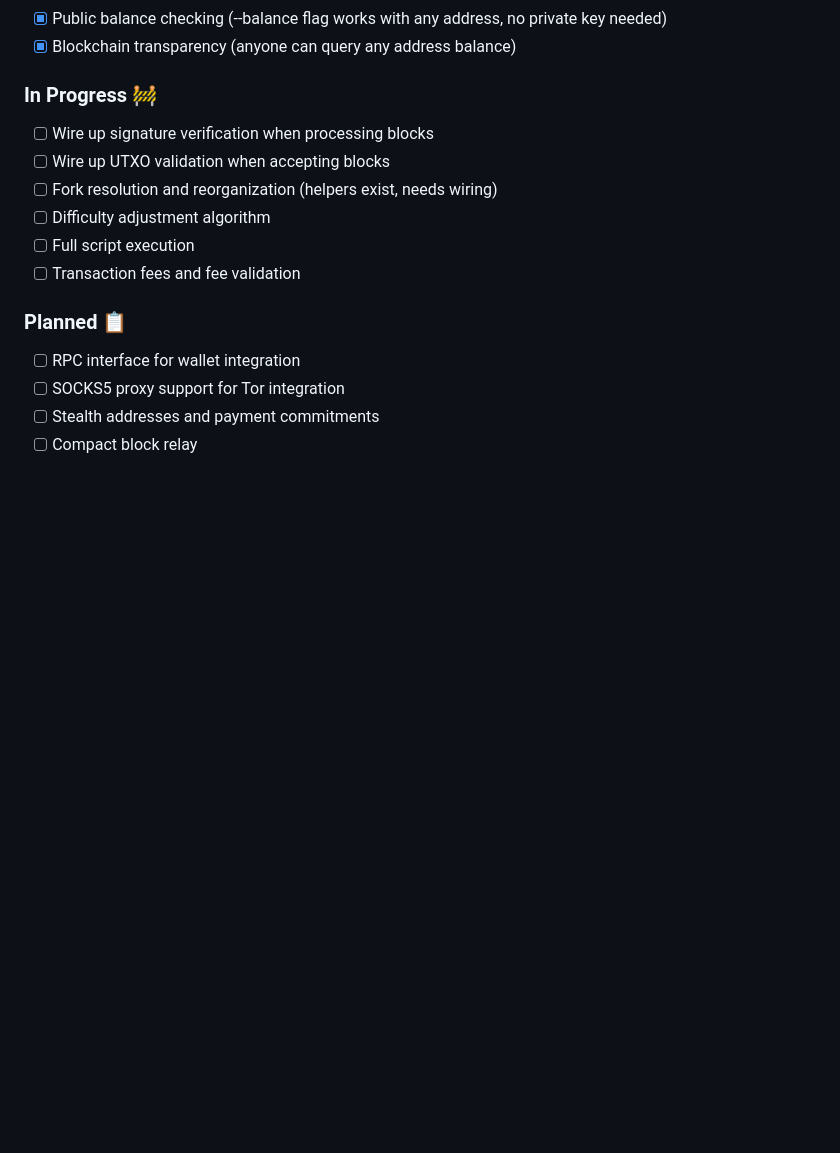
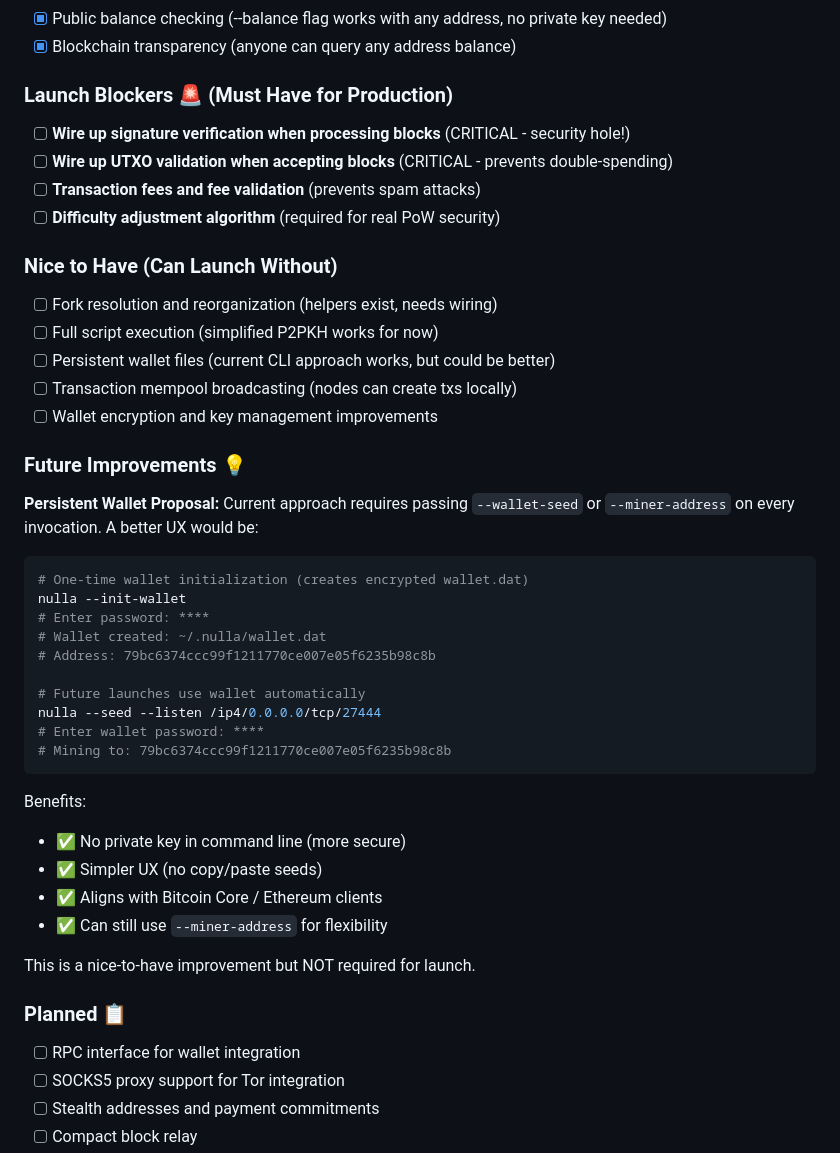
Before and after one commit to p-stanchev/NullaV2, a Markdown page: README.md, the part around the change printed below. Drawn GitHub-style; blank space fills up the shorter version.

Commit message:
Add production readiness assessment and launch roadmap
DOCUMENTATION: Clear assessment of what's working vs what's needed for launch.

Added comprehensive production readiness section that breaks down:
- Current completion: ~75%
- What works (networking, sync, wallets, UTXO indexing)
- Critical blockers (signature verification, UTXO validation, fees, difficulty)
- Nice-to-have features (fork resolution, persistent wallets)
- Future improvements (persistent encrypted wallet proposal)

Launch Blockers (CRITICAL):
1. Wire up signature verification when processing blocks
2. Wire up UTXO validation when accepting blocks
3. Transaction fees and spam prevention
4. Dynamic difficulty adjustment

Current Risk:
Implementation accepts ANY block/transaction without verification.
Safe for testing, NOT safe for production.

Estimated Timeline: 1-2 weeks for 4 critical features.

Also documented persistent wallet proposal:
- One-time wallet initialization with encryption
- Password-protected wallet.dat files
- No private keys in command line
- Aligns with Bitcoin Core UX
- Noted as nice-to-have, NOT required for launch

This gives clear visibility into what's needed before production deployment.

````diff
--- a/README.md
+++ b/README.md
@@ -379,13 +403,44 @@ cargo run -p nulla-node -- --seed --wallet-seed YOUR_PRIVATE_KEY_HERE
 - [x] Public balance checking (--balance flag works with any address, no private key needed)
 - [x] Blockchain transparency (anyone can query any address balance)
 
-### In Progress 🚧
-- [ ] Wire up signature verification when processing blocks
-- [ ] Wire up UTXO validation when accepting blocks
+### Launch Blockers 🚨 (Must Have for Production)
+- [ ] **Wire up signature verification when processing blocks** (CRITICAL - security hole!)
+- [ ] **Wire up UTXO validation when accepting blocks** (CRITICAL - prevents double-spending)
+- [ ] **Transaction fees and fee validation** (prevents spam attacks)
+- [ ] **Difficulty adjustment algorithm** (required for real PoW security)
+
+### Nice to Have (Can Launch Without)
 - [ ] Fork resolution and reorganization (helpers exist, needs wiring)
-- [ ] Difficulty adjustment algorithm
-- [ ] Full script execution
-- [ ] Transaction fees and fee validation
+- [ ] Full script execution (simplified P2PKH works for now)
+- [ ] Persistent wallet files (current CLI approach works, but could be better)
+- [ ] Transaction mempool broadcasting (nodes can create txs locally)
+- [ ] Wallet encryption and key management improvements
+
+### Future Improvements 💡
+
+**Persistent Wallet Proposal:**
+Current approach requires passing `--wallet-seed` or `--miner-address` on every invocation. A better UX would be:
+
+```bash
+# One-time wallet initialization (creates encrypted wallet.dat)
+nulla --init-wallet
+# Enter password: ****
+# Wallet created: ~/.nulla/wallet.dat
+# Address: 79bc6374ccc99f1211770ce007e05f6235b98c8b
+
+# Future launches use wallet automatically
+nulla --seed --listen /ip4/0.0.0.0/tcp/27444
+# Enter wallet password: ****
+# Mining to: 79bc6374ccc99f1211770ce007e05f6235b98c8b
+```
+
+Benefits:
+- ✅ No private key in command line (more secure)
+- ✅ Simpler UX (no copy/paste seeds)
+- ✅ Aligns with Bitcoin Core / Ethereum clients
+- ✅ Can still use `--miner-address` for flexibility
+
+This is a nice-to-have improvement but NOT required for launch.
 
 ### Planned 📋
 
````
Also changed, not shown: other parts of README.md (+24 -0 lines).
